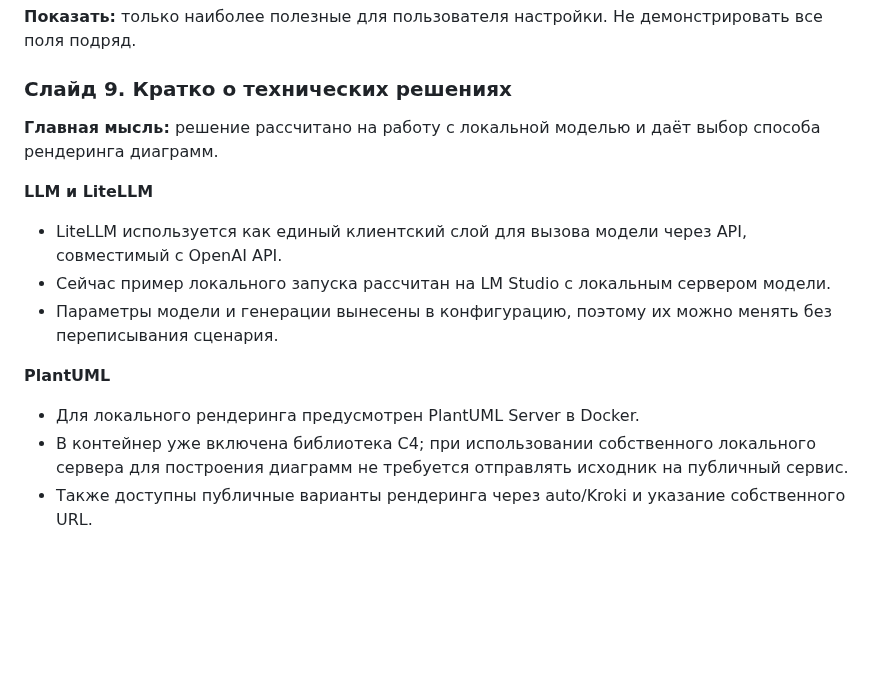
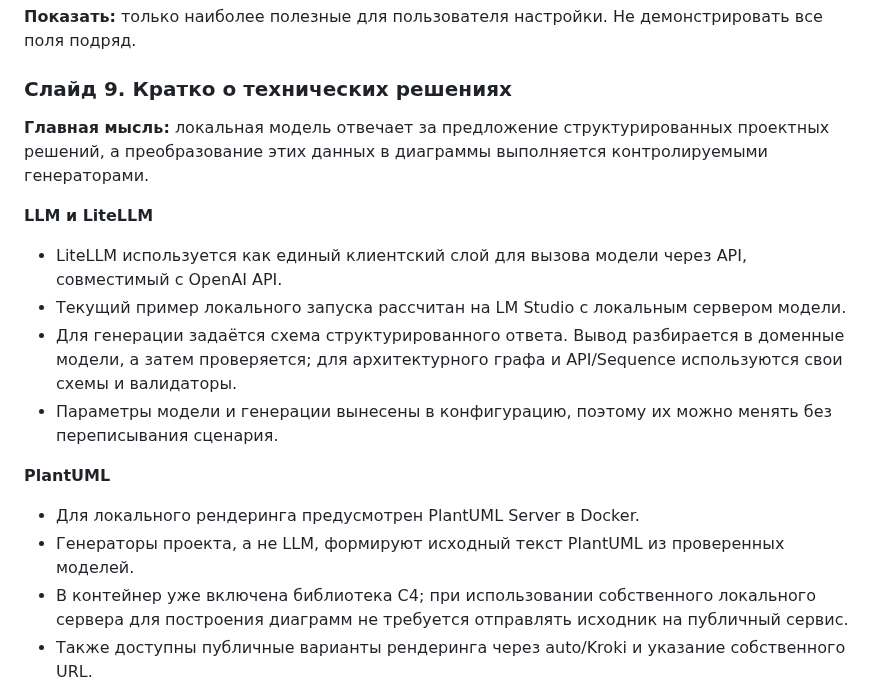
Before and after one commit to Volodya1000/AutoSystemDesign, a Markdown page: docs/presentation_plan.md, the part around one of its changes. Rendered like a GitHub page; blank space fills up the shorter version.

```diff
--- a/docs/presentation_plan.md
+++ b/docs/presentation_plan.md
@@ -122,15 +139,17 @@
 
 ### Слайд 9. Кратко о технических решениях
 
-**Главная мысль:** решение рассчитано на работу с локальной моделью и даёт выбор способа рендеринга диаграмм.
+**Главная мысль:** локальная модель отвечает за предложение структурированных проектных решений, а преобразование этих данных в диаграммы выполняется контролируемыми генераторами.
 
 **LLM и LiteLLM**
 - LiteLLM используется как единый клиентский слой для вызова модели через API, совместимый с OpenAI API.
-- Сейчас пример локального запуска рассчитан на LM Studio с локальным сервером модели.
+- Текущий пример локального запуска рассчитан на LM Studio с локальным сервером модели.
+- Для генерации задаётся схема структурированного ответа. Вывод разбирается в доменные модели, а затем проверяется; для архитектурного графа и API/Sequence используются свои схемы и валидаторы.
 - Параметры модели и генерации вынесены в конфигурацию, поэтому их можно менять без переписывания сценария.
 
 **PlantUML**
 - Для локального рендеринга предусмотрен PlantUML Server в Docker.
+- Генераторы проекта, а не LLM, формируют исходный текст PlantUML из проверенных моделей.
 - В контейнер уже включена библиотека C4; при использовании собственного локального сервера для построения диаграмм не требуется отправлять исходник на публичный сервис.
 - Также доступны публичные варианты рендеринга через auto/Kroki и указание собственного URL.
 
```
Also changed, not shown: other parts of docs/presentation_plan.md (+31 -14 lines).
